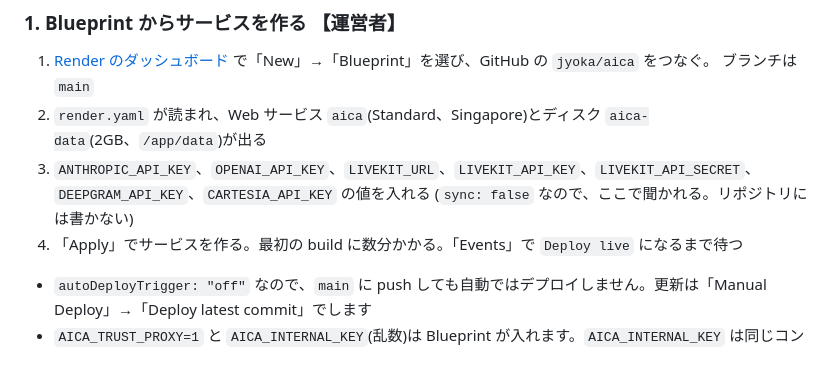
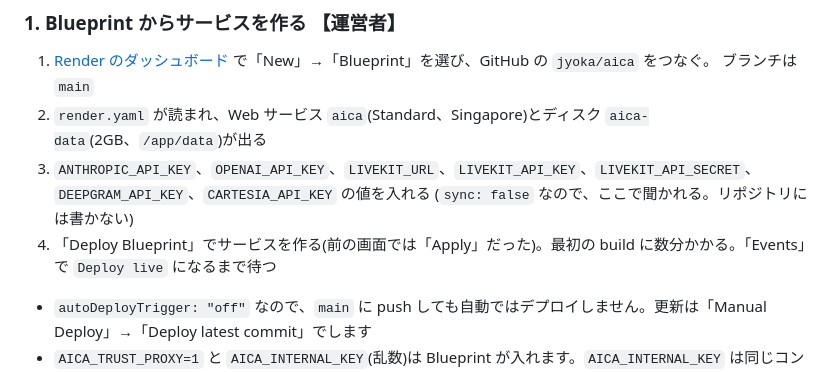
Before and after one commit to jyoka/aica, a Markdown page: docs/deploy/render.md, the part around the change. GitHub-like rendering.

Commit message:
手順書のボタンの名前を今の Render に合わせる(Deploy Blueprint)
Co-Authored-By: Claude Opus 5.5 <noreply@anthropic.com>
Claude-Session: https://claude.ai/code/session_0187j7pHyZt9ShXSLYXMGhY1

```diff
--- a/docs/deploy/render.md
+++ b/docs/deploy/render.md
@@ -48,7 +48,7 @@ docker と、リポジトリ直下の `.env` の `ANTHROPIC_API_KEY` と `OPENAI
 2. `render.yaml` が読まれ、Web サービス `aica`(Standard、Singapore)とディスク `aica-data`(2GB、`/app/data`)が出る
 3. `ANTHROPIC_API_KEY`、`OPENAI_API_KEY`、`LIVEKIT_URL`、`LIVEKIT_API_KEY`、`LIVEKIT_API_SECRET`、`DEEPGRAM_API_KEY`、`CARTESIA_API_KEY` の値を入れる
    (`sync: false` なので、ここで聞かれる。リポジトリには書かない)
-4. 「Apply」でサービスを作る。最初の build に数分かかる。「Events」で `Deploy live` になるまで待つ
+4. 「Deploy Blueprint」でサービスを作る(前の画面では「Apply」だった)。最初の build に数分かかる。「Events」で `Deploy live` になるまで待つ
 
 - `autoDeployTrigger: "off"` なので、`main` に push しても自動ではデプロイしません。更新は「Manual Deploy」→「Deploy latest commit」でします
 - `AICA_TRUST_PROXY=1` と `AICA_INTERNAL_KEY`(乱数)は Blueprint が入れます。`AICA_INTERNAL_KEY` は同じコンテナの Web プロセスと
```
